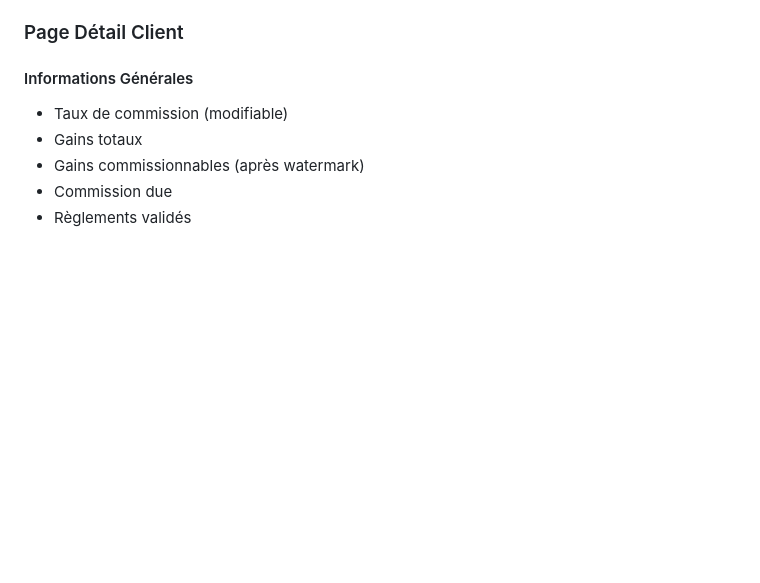
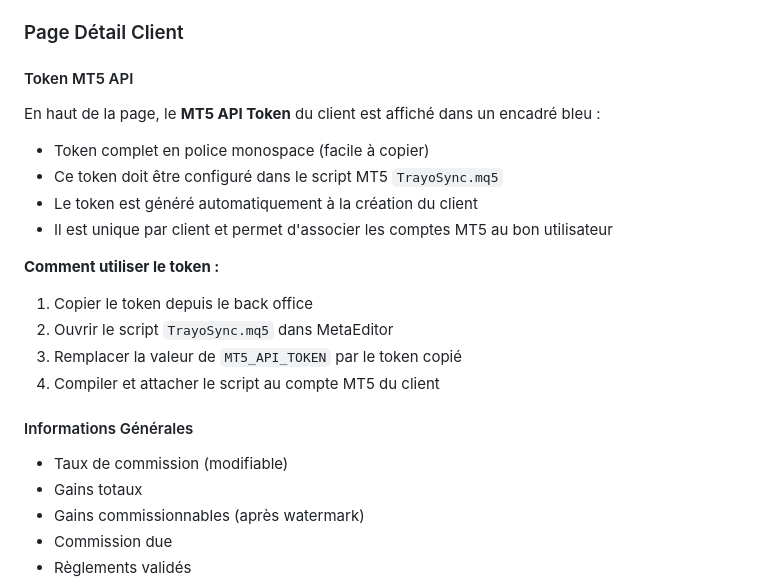
Before and after one commit to NonoM33/trayo, a Markdown page: BACK_OFFICE_GUIDE.md, the part around the change printed below. Drawn GitHub-style; blank space fills up the shorter version.

Commit message:
docs: update BACK_OFFICE_GUIDE.md with MT5 API token instructions

```diff
--- a/BACK_OFFICE_GUIDE.md
+++ b/BACK_OFFICE_GUIDE.md
@@ -140,6 +141,22 @@ http://localhost:3000/admin/login
 4. **Section Administrators** - Liste des admins avec possibilité de suppression
 
 ### Page Détail Client
+
+#### Token MT5 API
+
+En haut de la page, le **MT5 API Token** du client est affiché dans un encadré bleu :
+
+- Token complet en police monospace (facile à copier)
+- Ce token doit être configuré dans le script MT5 `TrayoSync.mq5`
+- Le token est généré automatiquement à la création du client
+- Il est unique par client et permet d'associer les comptes MT5 au bon utilisateur
+
+**Comment utiliser le token :**
+
+1. Copier le token depuis le back office
+2. Ouvrir le script `TrayoSync.mq5` dans MetaEditor
+3. Remplacer la valeur de `MT5_API_TOKEN` par le token copié
+4. Compiler et attacher le script au compte MT5 du client
 
 #### Informations Générales
 
```
Also changed, not shown: other parts of BACK_OFFICE_GUIDE.md (+1 -0 lines).
